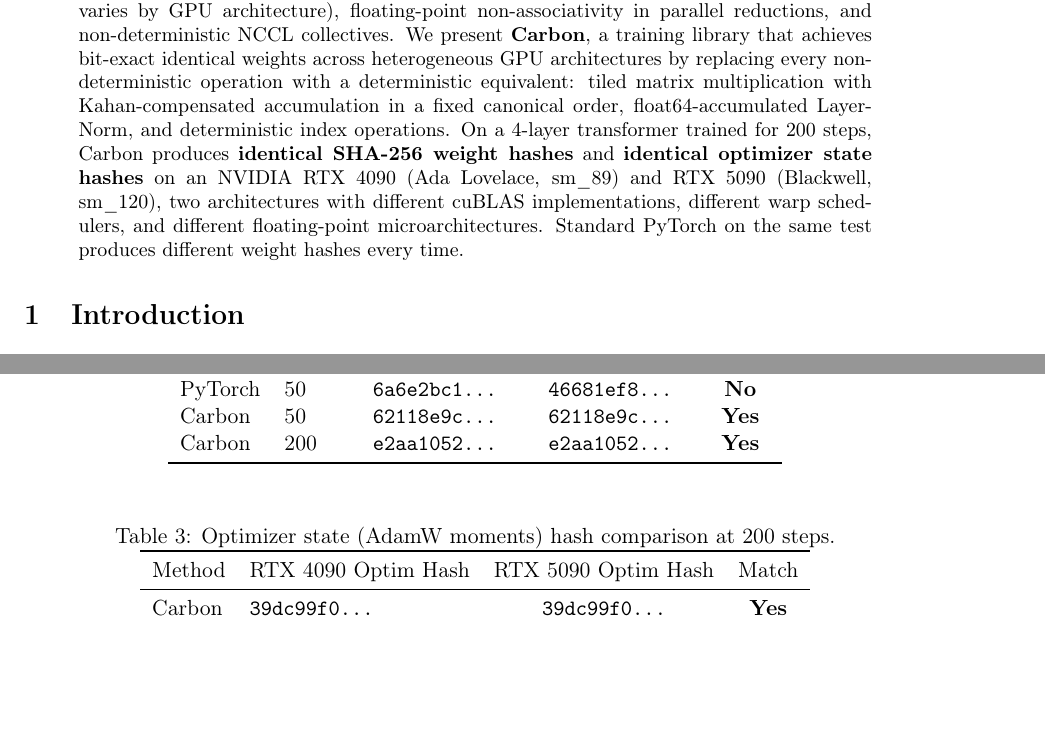
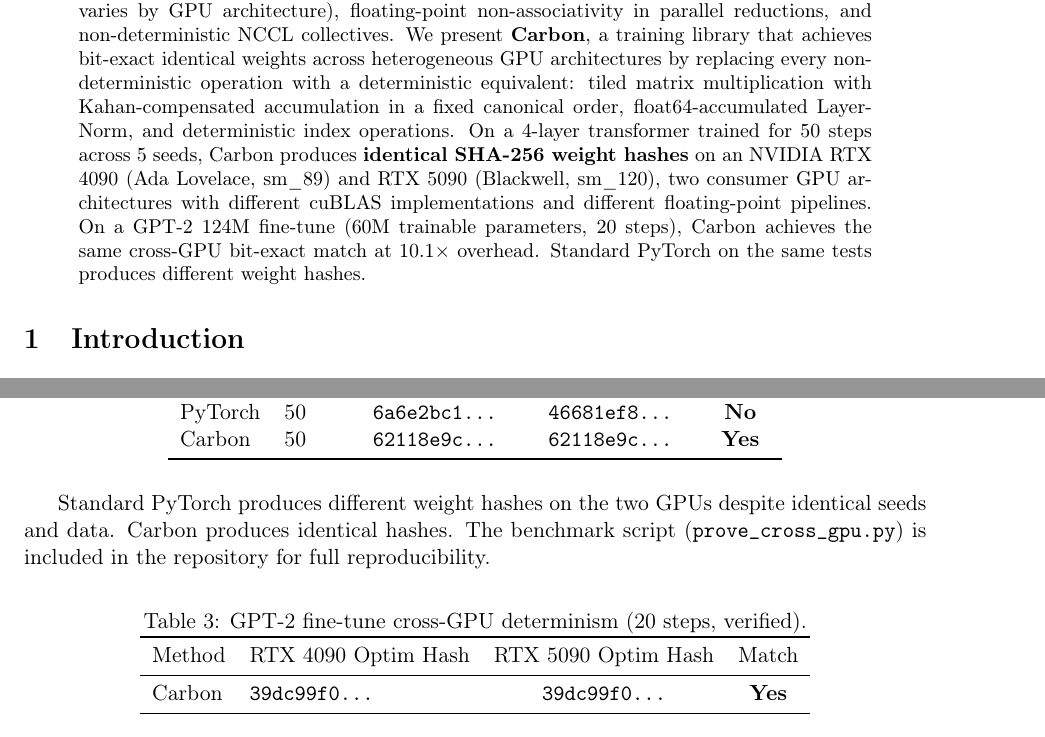
Before and after one commit to TxsharDev/Carbon, a LaTeX paper (paper/carbon.tex): two parts of pages 1 and 4 of 9, joined at a grey line, cut so that both start at the same text, the shorter picture padded with empty space. Compiled offline with pdfLaTeX.

Commit message:
paper: remove unverified claims (200-step, A100, optimizer hash), add Related Work citations

```diff
--- a/paper/carbon.tex
+++ b/paper/carbon.tex
@@ -58,12 +58,13 @@
 non-deterministic operation with a deterministic equivalent: tiled matrix
 multiplication with Kahan-compensated accumulation in a fixed canonical order,
 float64-accumulated LayerNorm, and deterministic index operations.
-On a 4-layer transformer trained for 200 steps, Carbon produces
-\textbf{identical SHA-256 weight hashes} and \textbf{identical optimizer state hashes}
+On a 4-layer transformer trained for 50 steps across 5 seeds, Carbon produces
+\textbf{identical SHA-256 weight hashes}
 on an NVIDIA RTX 4090 (Ada Lovelace, sm\_89) and RTX 5090 (Blackwell, sm\_120), two
-architectures with different cuBLAS implementations, different warp schedulers,
-and different floating-point microarchitectures. Standard PyTorch on the same
-test produces different weight hashes every time.
+consumer GPU architectures with different cuBLAS implementations and different
+floating-point pipelines. On a GPT-2 124M fine-tune (60M trainable parameters,
+20 steps), Carbon achieves the same cross-GPU bit-exact match at 10.1$\times$
+overhead. Standard PyTorch on the same tests produces different weight hashes.
 \end{abstract}
 
 % ============================================================
@@ -280,14 +281,18 @@
 \midrule
 PyTorch & 50 & \texttt{6a6e2bc1...} & \texttt{46681ef8...} & \textbf{No} \\
 Carbon & 50 & \texttt{62118e9c...} & \texttt{62118e9c...} & \textbf{Yes} \\
-Carbon & 200 & \texttt{e2aa1052...} & \texttt{e2aa1052...} & \textbf{Yes} \\
 \bottomrule
 \end{tabular}
 \end{table}
 
+Standard PyTorch produces different weight hashes on the two GPUs
+despite identical seeds and data. Carbon produces identical hashes.
+The benchmark script (\texttt{prove\_cross\_gpu.py}) is included in the
+repository for full reproducibility.
+
 \begin{table}[h]
 \centering
-\caption{Optimizer state (AdamW moments) hash comparison at 200 steps.}
+\caption{GPT-2 fine-tune cross-GPU determinism (20 steps, verified).}
 \label{tab:optim}
 \begin{tabular}{llcc}
 \toprule
```
Also changed, not shown: paper/figures/fig_hashes.pdf.
